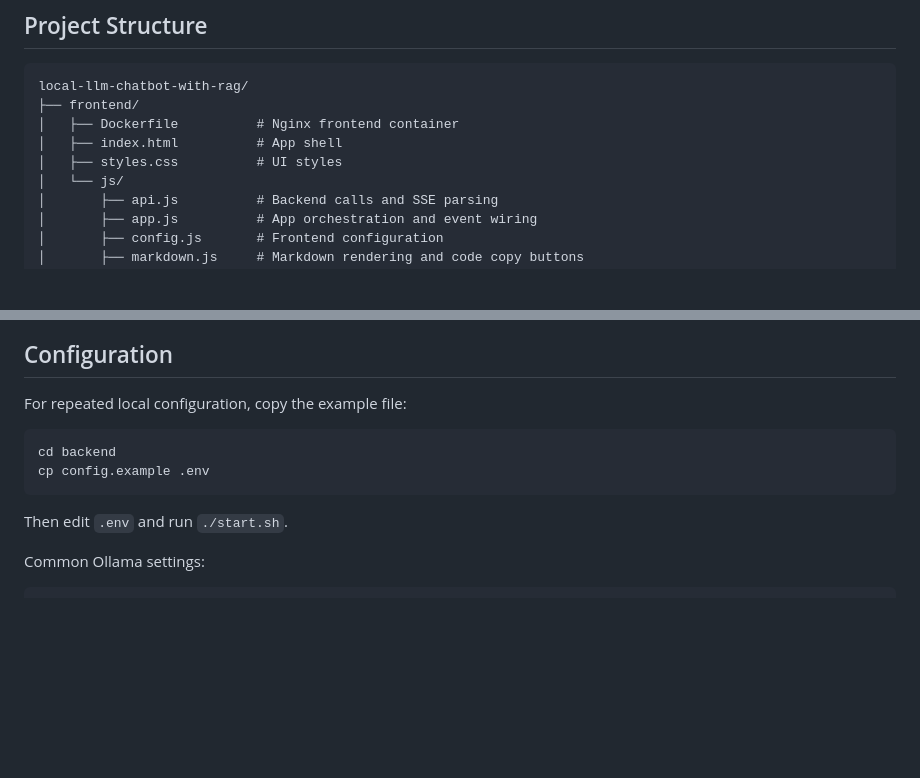
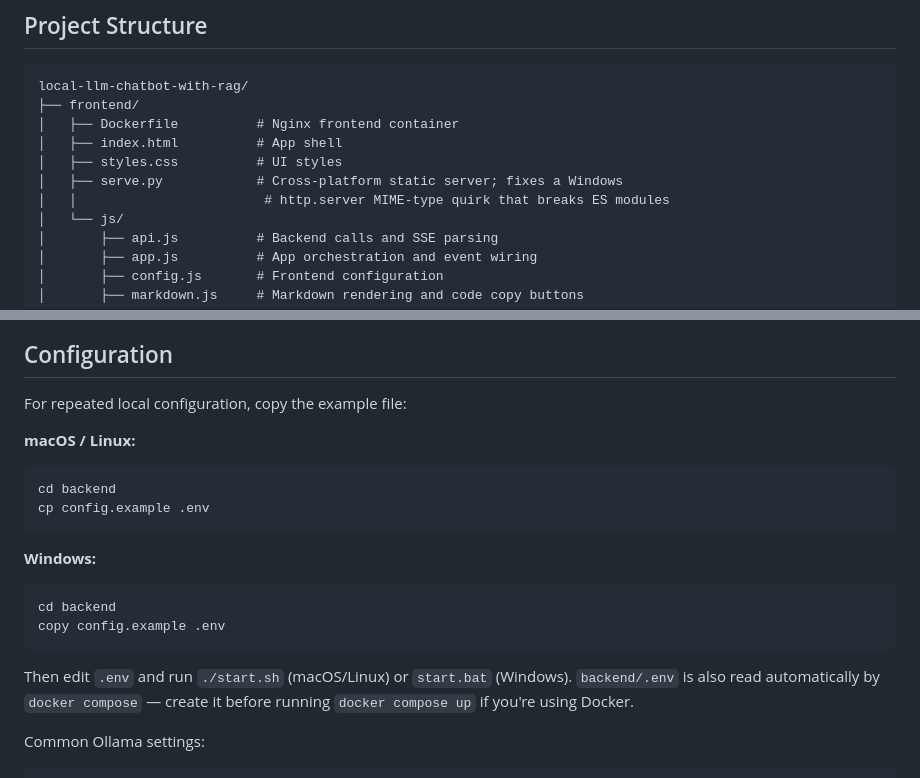
Before and after one commit to mhtafhim/local-llm-chatbot-with-rag, a Markdown page: README.md, 2 parts joined by grey strips. GitHub-like rendering; blank space fills up the shorter version.

````diff
--- a/README.md
+++ b/README.md
@@ -37,6 +37,8 @@ local-llm-chatbot-with-rag/
 │   ├── Dockerfile          # Nginx frontend container
 │   ├── index.html          # App shell
 │   ├── styles.css          # UI styles
+│   ├── serve.py            # Cross-platform static server; fixes a Windows
+│   │                        # http.server MIME-type quirk that breaks ES modules
 │   └── js/
 │       ├── api.js          # Backend calls and SSE parsing
 │       ├── app.js          # App orchestration and event wiring
@@ -168,13 +212,24 @@ The app will be available at `http://localhost:8000`, and the backend at `http:/
 ## Configuration
 
 For repeated local configuration, copy the example file:
+
+**macOS / Linux:**
 
 ```bash
 cd backend
 cp config.example .env
 ```
 
-Then edit `.env` and run `./start.sh`.
+**Windows:**
+
+```bat
+cd backend
+copy config.example .env
+```
+
+Then edit `.env` and run `./start.sh` (macOS/Linux) or `start.bat` (Windows).
+`backend/.env` is also read automatically by `docker compose` — create it
+before running `docker compose up` if you're using Docker.
 
 Common Ollama settings:
 
````
Also changed, not shown: other parts of README.md (+54 -12 lines).
